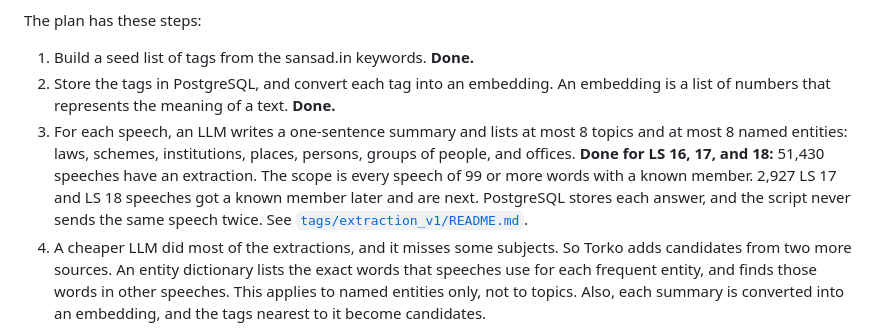
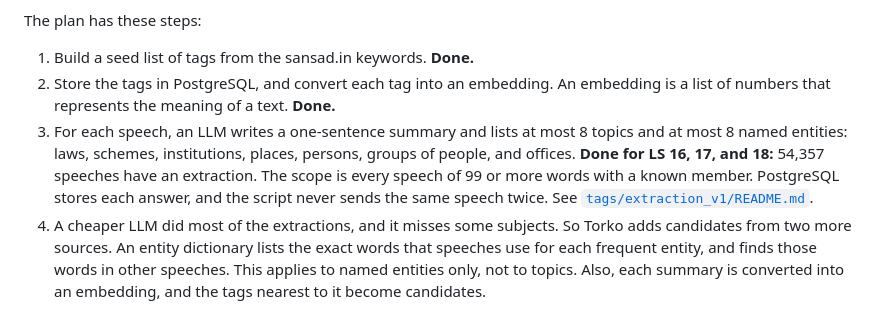
Before and after one commit to oitee/torko, a Markdown page: README.md, the part around the change. GitHub-like rendering.

Commit message:
Count the 2,927 late LS 17 and LS 18 extractions as loaded

```diff
--- a/README.md
+++ b/README.md
@@ -184,7 +184,7 @@ The plan has these steps:
 
 1. Build a seed list of tags from the sansad.in keywords. **Done.**
 2. Store the tags in PostgreSQL, and convert each tag into an embedding. An embedding is a list of numbers that represents the meaning of a text. **Done.**
-3. For each speech, an LLM writes a one-sentence summary and lists at most 8 topics and at most 8 named entities: laws, schemes, institutions, places, persons, groups of people, and offices. **Done for LS 16, 17, and 18:** 51,430 speeches have an extraction. The scope is every speech of 99 or more words with a known member. 2,927 LS 17 and LS 18 speeches got a known member later and are next. PostgreSQL stores each answer, and the script never sends the same speech twice. See [`tags/extraction_v1/README.md`](tags/extraction_v1/README.md).
+3. For each speech, an LLM writes a one-sentence summary and lists at most 8 topics and at most 8 named entities: laws, schemes, institutions, places, persons, groups of people, and offices. **Done for LS 16, 17, and 18:** 54,357 speeches have an extraction. The scope is every speech of 99 or more words with a known member. PostgreSQL stores each answer, and the script never sends the same speech twice. See [`tags/extraction_v1/README.md`](tags/extraction_v1/README.md).
 4. A cheaper LLM did most of the extractions, and it misses some subjects. So Torko adds candidates from two more sources. An entity dictionary lists the exact words that speeches use for each frequent entity, and finds those words in other speeches. This applies to named entities only, not to topics. Also, each summary is converted into an embedding, and the tags nearest to it become candidates.
 5. A decision model checks every candidate against the speech: the LLM's topics and entities, the entities from the dictionary, and the tags from the summary. It keeps only the real subjects. A decision model cannot write text. It picks from fixed answers and gives a probability for each one.
 6. For each kept entity, Torko finds the 20 nearest tags by exact name and by meaning. The decision model then chooses one of them, or none. A link needs a high probability, because a wrong tag is worse than no tag.
```
